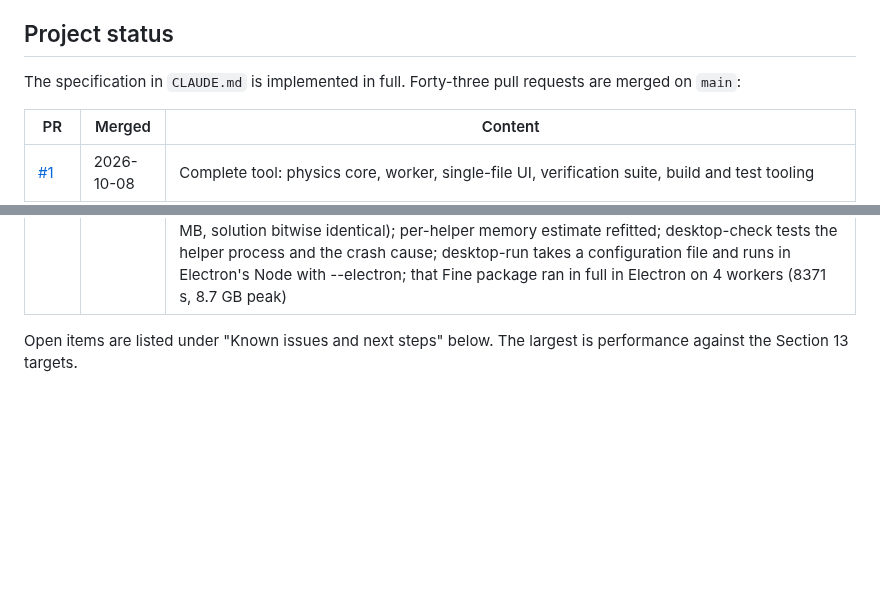
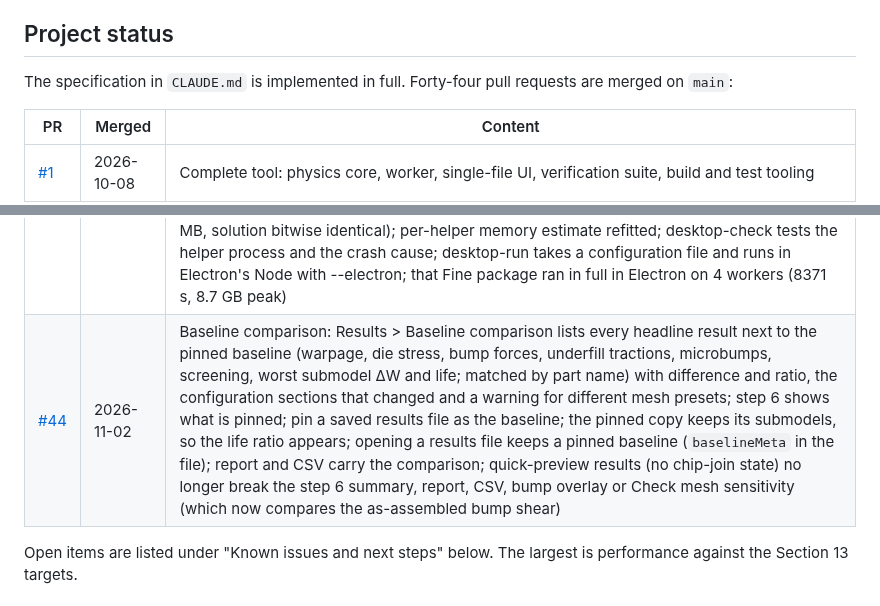
Before and after one commit to ProtonNeutronElectron69/Packaging-TM-modeling-tool, a Markdown page: README.md, 2 parts joined by grey strips. Rendered like a GitHub page; blank space fills up the shorter version.

Commit message:
Status tables: PR 44 row, forty-four pull requests, deliverable size
Co-Authored-By: Claude Opus 5.5 <noreply@anthropic.com>
Claude-Session: https://claude.ai/code/session_01MkiHUgQVpaiGZama7AkvZy

```diff
--- a/README.md
+++ b/README.md
@@ -45,7 +45,7 @@ The same tool also comes as a Windows desktop app, for runs that need more memor
 
 ## Project status
 
-The specification in `CLAUDE.md` is implemented in full. Forty-three pull requests are merged on `main`:
+The specification in `CLAUDE.md` is implemented in full. Forty-four pull requests are merged on `main`:
 
 | PR | Merged | Content |
 |---|---|---|
@@ -92,6 +92,7 @@ The specification in `CLAUDE.md` is implemented in full. Forty-three pull reques
 | [#41](https://github.com/ProtonNeutronElectron69/Packaging-TM-modeling-tool/pull/41) | 2026-10-28 | Desktop app version raised to 1.2.0 at the user's request, so the release after the per-preset element layers of PR 40 is desktop-v1.2.0 (PR 40 itself went out as desktop-v1.1.5) |
 | [#42](https://github.com/ProtonNeutronElectron69/Packaging-TM-modeling-tool/pull/42) | 2026-10-28 | Submodel cross-section cut turned about the bump axis in 15° steps and slid along its normal (offset in µm; segments cut at the voxel grid lines, bilinear in each voxel, so 0° and 90° on a grid line give the earlier cuts exactly; line-frame components turn with the cut); underfill interface view shows the perimeter line plots or up to 4 side contour maps stacked to fit the results pane (each die or chiplet side unfolded at the edge: sidewall above, active-face band below; peel, shear magnitude or components; shared or per-map rainbow scale; core tractionMap, worker message tractionMap, maps cached and saved in the results file) |
 | [#43](https://github.com/ProtonNeutronElectron69/Packaging-TM-modeling-tool/pull/43) | 2026-10-29 | Desktop app: each parallel helper is a compute process of its own instead of a thread (Electron keeps the JavaScript heaps of all threads of a process in one cage of about 4 GB, about 2.4 GB usable with eight threads, and a Fine run with 10 workers on a 1.16M DOF stacked-module package aborted a third of the way through the thermal path with memory free); crash causes reported (the driver's error or the engine's fatal message) in the crash dialog; Galerkin coarse operator built in typed arrays (heap peak of a Fine step 409 to 171 MB, solution bitwise identical); per-helper memory estimate refitted; desktop-check tests the helper process and the crash cause; desktop-run takes a configuration file and runs in Electron's Node with --electron; that Fine package ran in full in Electron on 4 workers (8371 s, 8.7 GB peak) |
+| [#44](https://github.com/ProtonNeutronElectron69/Packaging-TM-modeling-tool/pull/44) | 2026-11-02 | Baseline comparison: Results > Baseline comparison lists every headline result next to the pinned baseline (warpage, die stress, bump forces, underfill tractions, microbumps, screening, worst submodel ΔW and life; matched by part name) with difference and ratio, the configuration sections that changed and a warning for different mesh presets; step 6 shows what is pinned; pin a saved results file as the baseline; the pinned copy keeps its submodels, so the life ratio appears; opening a results file keeps a pinned baseline (`baselineMeta` in the file); report and CSV carry the comparison; quick-preview results (no chip-join state) no longer break the step 6 summary, report, CSV, bump overlay or Check mesh sensitivity (which now compares the as-assembled bump shear) |
 
 Open items are listed under "Known issues and next steps" below. The largest is performance against the Section 13 targets.
 
```
Also changed, not shown: CLAUDE.md (+3 -2 lines).
